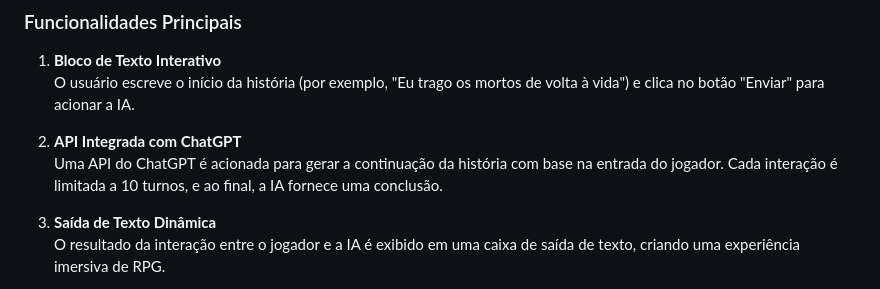
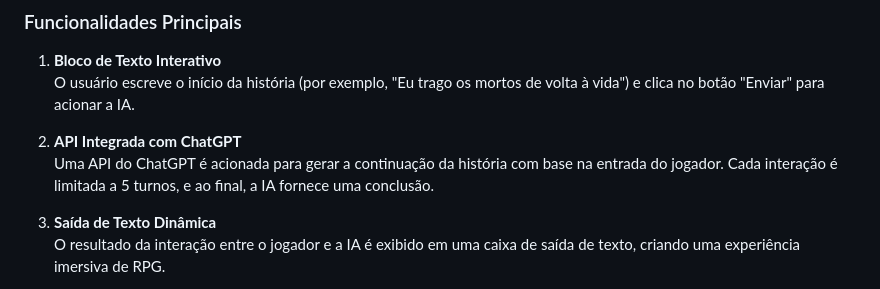
Before and after one commit to PWebDND/simulador_dnd, a Markdown page: README.md, the part around the change. GitHub-like rendering.

```diff
--- a/README.md
+++ b/README.md
@@ -20,7 +20,7 @@ O projeto **AI RPG** tem como objetivo criar uma experiência interativa de **RP
    O usuário escreve o início da história (por exemplo, "Eu trago os mortos de volta à vida") e clica no botão "Enviar" para acionar a IA.
 
 2. **API Integrada com ChatGPT**
-   Uma API do ChatGPT é acionada para gerar a continuação da história com base na entrada do jogador. Cada interação é limitada a 10 turnos, e ao final, a IA fornece uma conclusão.
+   Uma API do ChatGPT é acionada para gerar a continuação da história com base na entrada do jogador. Cada interação é limitada a 5 turnos, e ao final, a IA fornece uma conclusão.
 
 3. **Saída de Texto Dinâmica**
    O resultado da interação entre o jogador e a IA é exibido em uma caixa de saída de texto, criando uma experiência imersiva de RPG.
```
